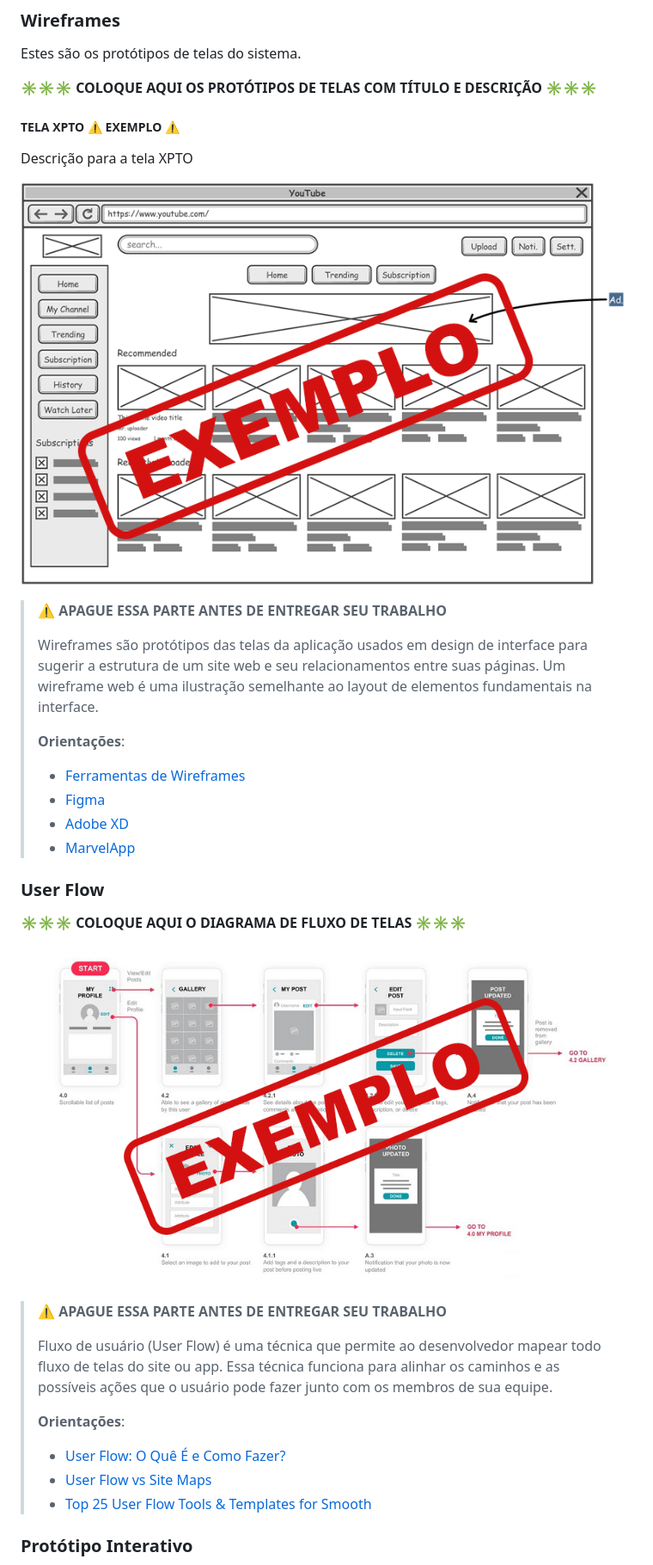
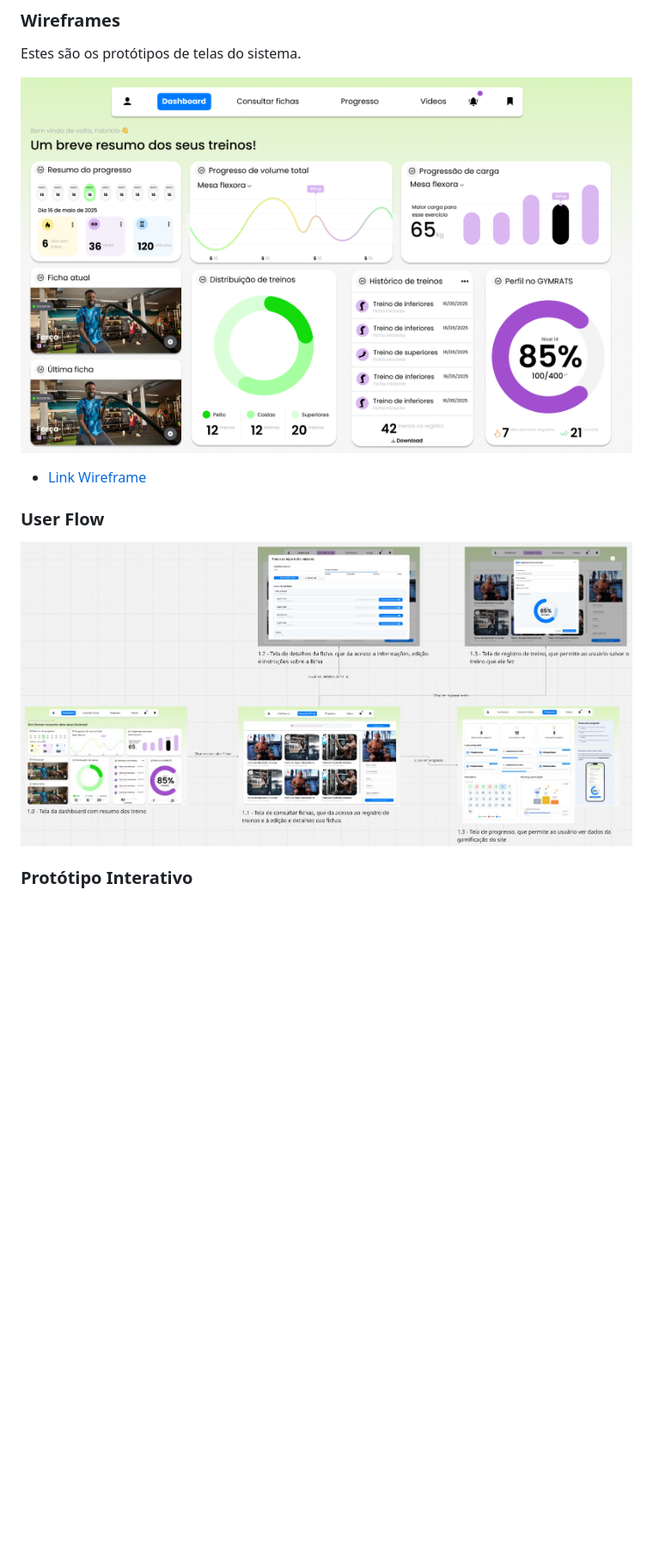
Before and after one commit to fabriciolopss/GymTrack, a Markdown page: docs/README.md, the part around the change printed below. Shown: that part at 86% size. Drawn GitHub-style; pictures changed too: docs/images/UserFlow.JPG (added), docs/images/Wireframe.png (added); blank space fills up the shorter version.

Commit message:
Projeto de Interface e Gerenciamento do Projeto

```diff
--- a/docs/README.md
+++ b/docs/README.md
@@ -200,40 +200,13 @@ Artefatos relacionados com a interface e a interacão do usuário na proposta de
 
 Estes são os protótipos de telas do sistema.
 
-**✳️✳️✳️ COLOQUE AQUI OS PROTÓTIPOS DE TELAS COM TÍTULO E DESCRIÇÃO ✳️✳️✳️**
+![Wireframe](images/Wireframe.png)
 
-##### TELA XPTO ⚠️ EXEMPLO ⚠️
-
-Descrição para a tela XPTO
-
-![Exemplo de wireframe](images/exemplo-wireframe.png)
-
-> ⚠️ **APAGUE ESSA PARTE ANTES DE ENTREGAR SEU TRABALHO**
->
-> Wireframes são protótipos das telas da aplicação usados em design de interface para sugerir a estrutura de um site web e seu relacionamentos entre suas páginas. Um wireframe web é uma ilustração semelhante ao layout de elementos fundamentais na interface.
->
-> **Orientações**:
->
-> - [Ferramentas de Wireframes](https://rockcontent.com/blog/wireframes/)
-> - [Figma](https://www.figma.com/)
-> - [Adobe XD](https://www.adobe.com/br/products/xd.html#scroll)
-> - [MarvelApp](https://marvelapp.com/developers/documentation/tutorials/)
+- [Link Wireframe](https://www.figma.com/design/MxEzjBIxjmgspufuSCCXfi/Untitled?node-id=0-1&p=f)
 
 ### User Flow
 
-**✳️✳️✳️ COLOQUE AQUI O DIAGRAMA DE FLUXO DE TELAS ✳️✳️✳️**
-
-![Exemplo de fluxo de telas](images/exemplo-userflow.png)
-
-> ⚠️ **APAGUE ESSA PARTE ANTES DE ENTREGAR SEU TRABALHO**
->
-> Fluxo de usuário (User Flow) é uma técnica que permite ao desenvolvedor mapear todo fluxo de telas do site ou app. Essa técnica funciona para alinhar os caminhos e as possíveis ações que o usuário pode fazer junto com os membros de sua equipe.
->
-> **Orientações**:
->
-> - [User Flow: O Quê É e Como Fazer?](https://medium.com/7bits/fluxo-de-usu%C3%A1rio-user-flow-o-que-%C3%A9-como-fazer-79d965872534)
-> - [User Flow vs Site Maps](http://designr.com.br/sitemap-e-user-flow-quais-as-diferencas-e-quando-usar-cada-um/)
-> - [Top 25 User Flow Tools &amp; Templates for Smooth](https://www.mockplus.com/blog/post/user-flow-tools)
+![Fluxo de telas](images/UserFlow.JPG)
 
 ### Protótipo Interativo
 
```
Also changed, not shown: other parts of docs/README.md (+23 -33 lines), docs/images/Backlog.JPG (added).
